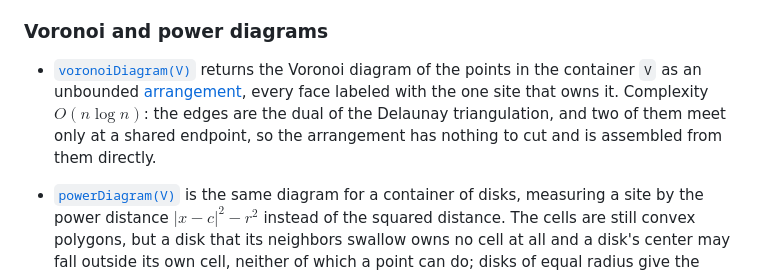
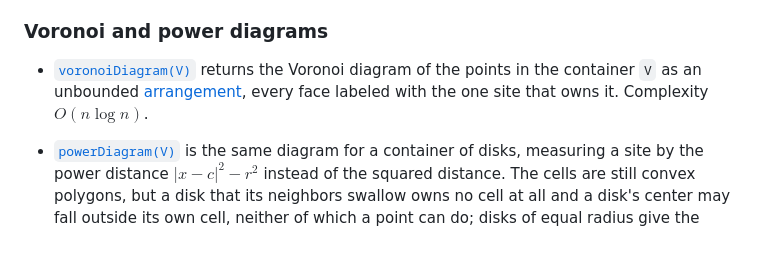
Before and after one commit to gfonsecabr/pgl, a Markdown page: doc/algorithms.md, the part around the change. Rendered like a GitHub page; blank space fills up the shorter version.

Commit message:
Refine Voronoi diagram description by removing unnecessary complexity details

```diff
--- a/doc/algorithms.md
+++ b/doc/algorithms.md
@@ -62,7 +62,7 @@ These functions use the same predicate conventions documented in
 
 ### Voronoi and power diagrams
 
-- [`voronoiDiagram(V)`](https://gfonsecabr.github.io/pgl/namespacepgl.html#a6cc9b13abeb83be524eebae5c690fe2a "Computes the Voronoi diagram of a set of points.") returns the Voronoi diagram of the points in the container `V` as an unbounded [arrangement](data_structures.md), every face labeled with the one site that owns it. Complexity $O(n \log n)$: the edges are the dual of the Delaunay triangulation, and two of them meet only at a shared endpoint, so the arrangement has nothing to cut and is assembled from them directly.
+- [`voronoiDiagram(V)`](https://gfonsecabr.github.io/pgl/namespacepgl.html#a6cc9b13abeb83be524eebae5c690fe2a "Computes the Voronoi diagram of a set of points.") returns the Voronoi diagram of the points in the container `V` as an unbounded [arrangement](data_structures.md), every face labeled with the one site that owns it. Complexity $O(n \log n)$.
 
 - [`powerDiagram(V)`](https://gfonsecabr.github.io/pgl/namespacepgl.html#acdaa70fea88f1688d348bf191da38f13 "Computes the power diagram of a set of disks.") is the same diagram for a container of disks, measuring a site by the power distance $|x - c|^2 - r^2$ instead of the squared distance. The cells are still convex polygons, but a disk that its neighbors swallow owns no cell at all and a disk's center may fall outside its own cell, neither of which a point can do; disks of equal radius give the Voronoi diagram of their centers. Neither route the points have is open to it, so the edges come from cutting each of the $O(n^2)$ bisectors against every site, at $O(n^3 \log n)$.
 
```
Also changed, not shown: doc/raw/algorithms.md (+1 -1 lines).
